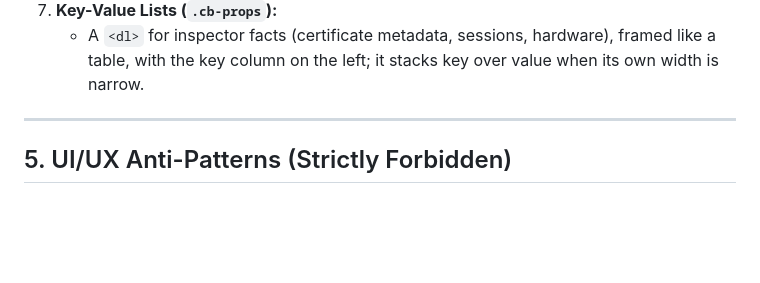
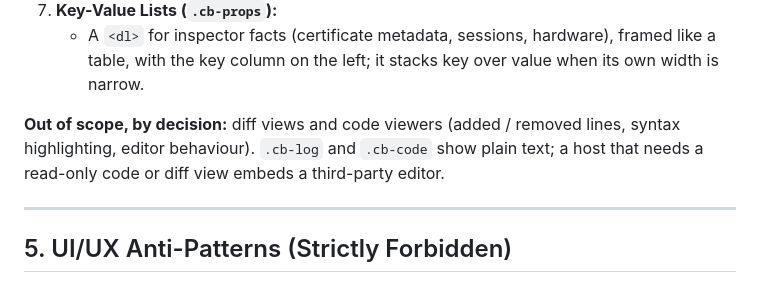
Before and after one commit to ilyasirotin/cubicle-css, a Markdown page: AGENTS.md, the part around the change. Drawn GitHub-style; blank space fills up the shorter version.

Commit message:
docs(agents): diff and code views are out of scope
AGENTS.md Section 4 records the decision: no diff views or code viewers
(added / removed lines, syntax highlighting, editor behaviour); .cb-log
and .cb-code show plain text, and a host embeds a third-party editor.
The audit's console-pattern list no longer counts a diff view as a gap.

Co-Authored-By: Claude Opus 5.5 <noreply@anthropic.com>

```diff
--- a/AGENTS.md
+++ b/AGENTS.md
@@ -74,6 +74,8 @@ When designing or modifying components, adhere to these domain-specific UX patte
    * Unambiguous alert banners with thick left semantic accent borders (`4px solid`) and stark dialog boxes.
 7. **Key-Value Lists (`.cb-props`):**
    * A `<dl>` for inspector facts (certificate metadata, sessions, hardware), framed like a table, with the key column on the left; it stacks key over value when its own width is narrow.
+
+**Out of scope, by decision:** diff views and code viewers (added / removed lines, syntax highlighting, editor behaviour). `.cb-log` and `.cb-code` show plain text; a host that needs a read-only code or diff view embeds a third-party editor.
 
 ---
 
```
Also changed, not shown: 1 other file.
